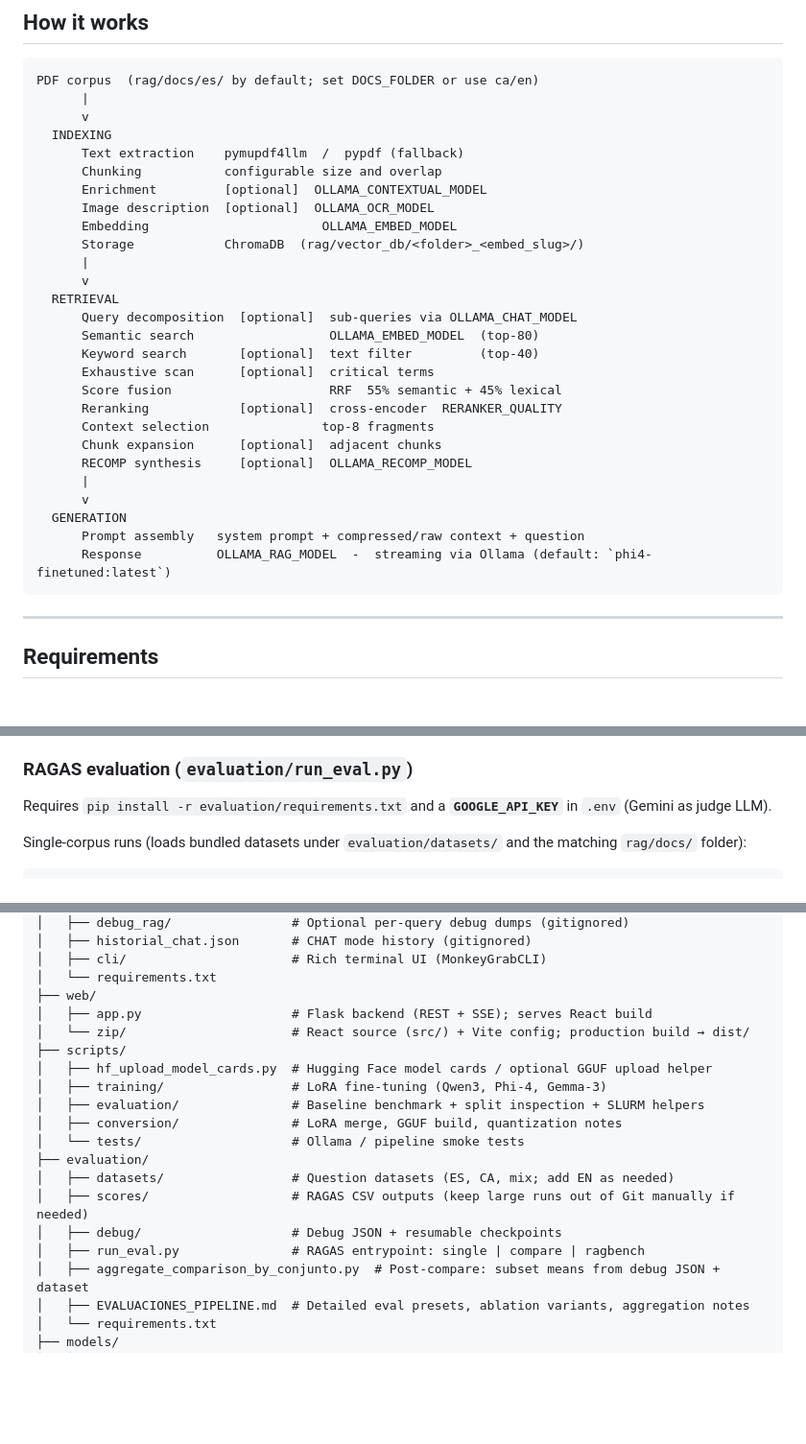
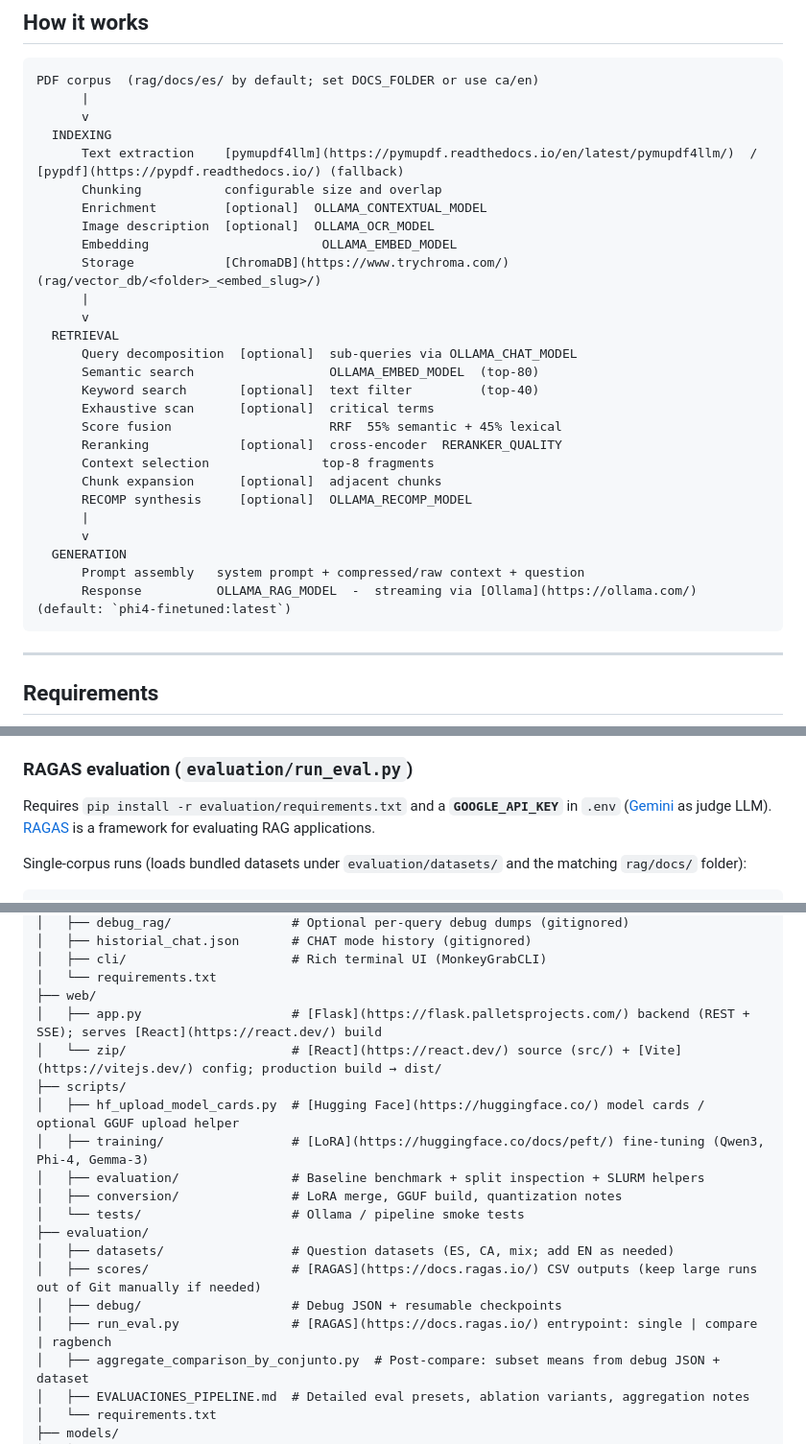
Before and after one commit to iDiagoValeta/localOllamaRAG, a Markdown page: README.md, 3 parts joined by grey strips. Shown at 96% size. Rendered like a GitHub page; blank space fills up the shorter version.

````diff
--- a/README.md
+++ b/README.md
@@ -57,12 +57,12 @@ PDF corpus  (rag/docs/es/ by default; set DOCS_FOLDER or use ca/en)
       |
       v
   INDEXING
-      Text extraction    pymupdf4llm  /  pypdf (fallback)
+      Text extraction    [pymupdf4llm](https://pymupdf.readthedocs.io/en/latest/pymupdf4llm/)  /  [pypdf](https://pypdf.readthedocs.io/) (fallback)
       Chunking           configurable size and overlap
       Enrichment         [optional]  OLLAMA_CONTEXTUAL_MODEL
       Image description  [optional]  OLLAMA_OCR_MODEL
       Embedding                       OLLAMA_EMBED_MODEL
-      Storage            ChromaDB  (rag/vector_db/<folder>_<embed_slug>/)
+      Storage            [ChromaDB](https://www.trychroma.com/)  (rag/vector_db/<folder>_<embed_slug>/)
       |
       v
   RETRIEVAL
@@ -79,7 +79,7 @@ PDF corpus  (rag/docs/es/ by default; set DOCS_FOLDER or use ca/en)
       v
   GENERATION
       Prompt assembly   system prompt + compressed/raw context + question
-      Response          OLLAMA_RAG_MODEL  -  streaming via Ollama (default: `phi4-finetuned:latest`)
+      Response          OLLAMA_RAG_MODEL  -  streaming via [Ollama](https://ollama.com/) (default: `phi4-finetuned:latest`)
 ```
 
 ---
@@ -205,7 +205,7 @@ Output layout is the same for every model:
 
 ### RAGAS evaluation (`evaluation/run_eval.py`)
 
-Requires `pip install -r evaluation/requirements.txt` and a **`GOOGLE_API_KEY`** in `.env` (Gemini as judge LLM).
+Requires `pip install -r evaluation/requirements.txt` and a **`GOOGLE_API_KEY`** in `.env` ([Gemini](https://ai.google.dev/) as judge LLM). [RAGAS](https://docs.ragas.io/) is a framework for evaluating RAG applications.
 
 Single-corpus runs (loads bundled datasets under `evaluation/datasets/` and the matching `rag/docs/` folder):
 
@@ -276,19 +276,19 @@ localOllamaRAG/
 │   ├── cli/                      # Rich terminal UI (MonkeyGrabCLI)
 │   └── requirements.txt
 ├── web/
-│   ├── app.py                    # Flask backend (REST + SSE); serves React build
-│   └── zip/                      # React source (src/) + Vite config; production build → dist/
+│   ├── app.py                    # [Flask](https://flask.palletsprojects.com/) backend (REST + SSE); serves [React](https://react.dev/) build
+│   └── zip/                      # [React](https://react.dev/) source (src/) + [Vite](https://vitejs.dev/) config; production build → dist/
 ├── scripts/
-│   ├── hf_upload_model_cards.py  # Hugging Face model cards / optional GGUF upload helper
-│   ├── training/                 # LoRA fine-tuning (Qwen3, Phi-4, Gemma-3)
+│   ├── hf_upload_model_cards.py  # [Hugging Face](https://huggingface.co/) model cards / optional GGUF upload helper
+│   ├── training/                 # [LoRA](https://huggingface.co/docs/peft/) fine-tuning (Qwen3, Phi-4, Gemma-3)
 │   ├── evaluation/               # Baseline benchmark + split inspection + SLURM helpers
 │   ├── conversion/               # LoRA merge, GGUF build, quantization notes
 │   └── tests/                    # Ollama / pipeline smoke tests
 ├── evaluation/
 │   ├── datasets/                 # Question datasets (ES, CA, mix; add EN as needed)
-│   ├── scores/                   # RAGAS CSV outputs (keep large runs out of Git manually if needed)
+│   ├── scores/                   # [RAGAS](https://docs.ragas.io/) CSV outputs (keep large runs out of Git manually if needed)
 │   ├── debug/                    # Debug JSON + resumable checkpoints
-│   ├── run_eval.py               # RAGAS entrypoint: single | compare | ragbench
+│   ├── run_eval.py               # [RAGAS](https://docs.ragas.io/) entrypoint: single | compare | ragbench
 │   ├── aggregate_comparison_by_conjunto.py  # Post-compare: subset means from debug JSON + dataset
 │   ├── EVALUACIONES_PIPELINE.md  # Detailed eval presets, ablation variants, aggregation notes
 │   └── requirements.txt
````
Also changed, not shown: other parts of README.md (+13 -13 lines).
